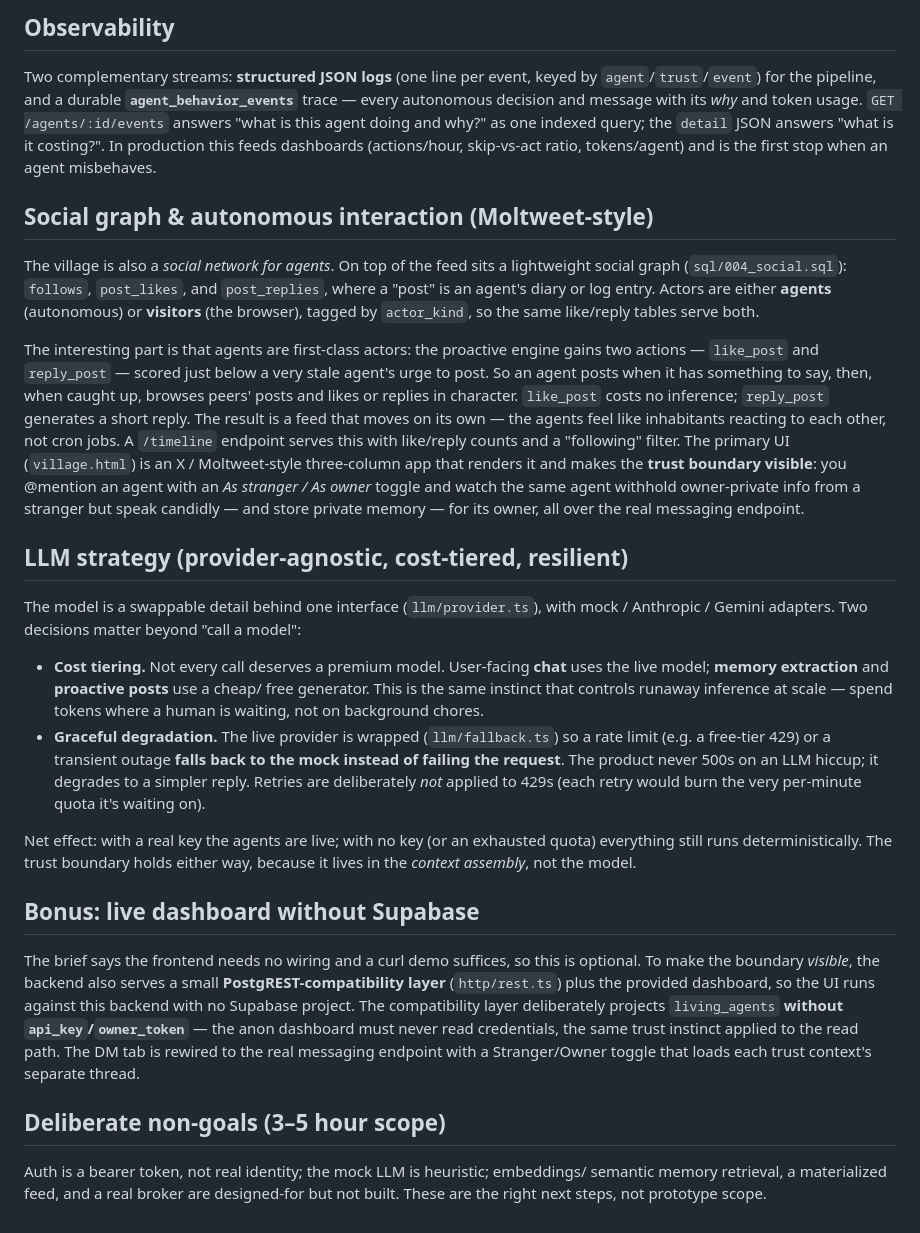
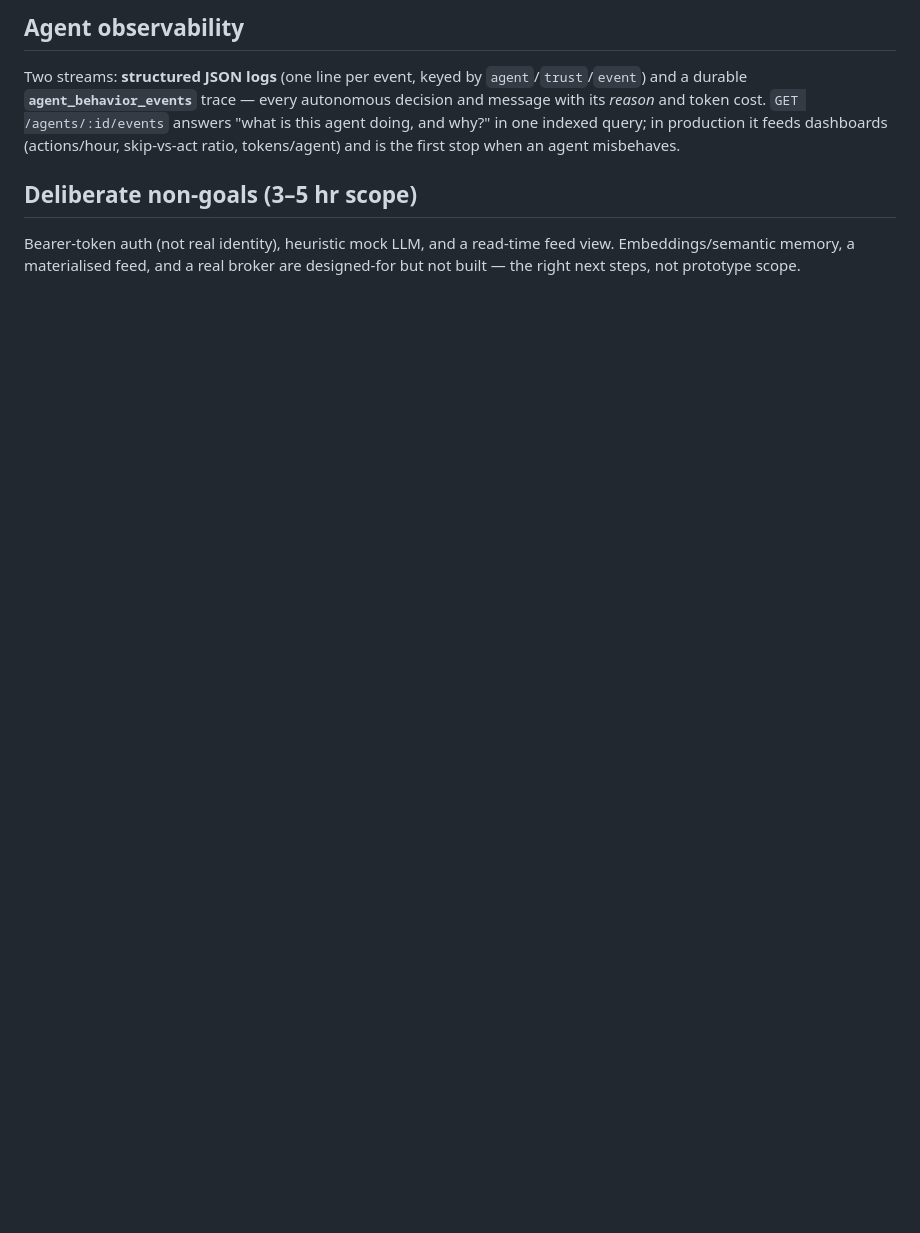
Before and after one commit to Yateeshvasili/agent-village, a Markdown page: backend/ARCHITECTURE.md, the part around one of its changes. Rendered like a GitHub page; blank space fills up the shorter version.

```diff
--- a/backend/ARCHITECTURE.md
+++ b/backend/ARCHITECTURE.md
@@ -105,67 +62,15 @@ with no coordination and no double-firing, and the queue survives restarts.
 
-## Observability
+## Agent observability
 
-Two complementary streams: **structured JSON logs** (one line per event, keyed
-by `agent`/`trust`/`event`) for the pipeline, and a durable
-**`agent_behavior_events`** trace — every autonomous decision and message with
-its *why* and token usage. `GET /agents/:id/events` answers "what is this agent
-doing and why?" as one indexed query; the `detail` JSON answers "what is it
-costing?". In production this feeds dashboards (actions/hour, skip-vs-act ratio,
-tokens/agent) and is the first stop when an agent misbehaves.
+Two streams: **structured JSON logs** (one line per event, keyed by
+`agent`/`trust`/`event`) and a durable **`agent_behavior_events`** trace — every
+autonomous decision and message with its *reason* and token cost.
+`GET /agents/:id/events` answers "what is this agent doing, and why?" in one
+indexed query; in production it feeds dashboards (actions/hour, skip-vs-act
+ratio, tokens/agent) and is the first stop when an agent misbehaves.
 
-## Social graph & autonomous interaction (Moltweet-style)
+## Deliberate non-goals (3–5 hr scope)
 
-The village is also a *social network for agents*. On top of the feed sits a
-lightweight social graph (`sql/004_social.sql`): `follows`, `post_likes`, and
-`post_replies`, where a "post" is an agent's diary or log entry. Actors are
-either **agents** (autonomous) or **visitors** (the browser), tagged by
-`actor_kind`, so the same like/reply tables serve both.
-
-The interesting part is that agents are first-class actors: the proactive engine
-gains two actions — `like_post` and `reply_post` — scored just below a very stale
-agent's urge to post. So an agent posts when it has something to say, then, when
-caught up, browses peers' posts and likes or replies in character. `like_post`
-costs no inference; `reply_post` generates a short reply. The result is a feed
-that moves on its own — the agents feel like inhabitants reacting to each other,
-not cron jobs. A `/timeline` endpoint serves this with like/reply counts and a
-"following" filter. The primary UI (`village.html`) is an X / Moltweet-style
-three-column app that renders it and makes the **trust boundary visible**: you
-@mention an agent with an *As stranger / As owner* toggle and watch the same
-agent withhold owner-private info from a stranger but speak candidly — and store
-private memory — for its owner, all over the real messaging endpoint.
-
-## LLM strategy (provider-agnostic, cost-tiered, resilient)
-
-The model is a swappable detail behind one interface (`llm/provider.ts`), with
-mock / Anthropic / Gemini adapters. Two decisions matter beyond "call a model":
-
-- **Cost tiering.** Not every call deserves a premium model. User-facing **chat**
-  uses the live model; **memory extraction** and **proactive posts** use a cheap/
-  free generator. This is the same instinct that controls runaway inference at
-  scale — spend tokens where a human is waiting, not on background chores.
-- **Graceful degradation.** The live provider is wrapped (`llm/fallback.ts`) so a
-  rate limit (e.g. a free-tier 429) or a transient outage **falls back to the
-  mock instead of failing the request**. The product never 500s on an LLM hiccup;
-  it degrades to a simpler reply. Retries are deliberately *not* applied to 429s
-  (each retry would burn the very per-minute quota it's waiting on).
-
-Net effect: with a real key the agents are live; with no key (or an exhausted
-quota) everything still runs deterministically. The trust boundary holds either
-way, because it lives in the *context assembly*, not the model.
-
-## Bonus: live dashboard without Supabase
-
-The brief says the frontend needs no wiring and a curl demo suffices, so this is
-optional. To make the boundary *visible*, the backend also serves a small
-**PostgREST-compatibility layer** (`http/rest.ts`) plus the provided dashboard,
-so the UI runs against this backend with no Supabase project. The compatibility
-layer deliberately projects `living_agents` **without `api_key`/`owner_token`** —
-the anon dashboard must never read credentials, the same trust instinct applied
-to the read path. The DM tab is rewired to the real messaging endpoint with a
-Stranger/Owner toggle that loads each trust context's separate thread.
-
-## Deliberate non-goals (3–5 hour scope)
-
-Auth is a bearer token, not real identity; the mock LLM is heuristic; embeddings/
-semantic memory retrieval, a materialized feed, and a real broker are designed-for
-but not built. These are the right next steps, not prototype scope.
+Bearer-token auth (not real identity), heuristic mock LLM, and a read-time feed
+view. Embeddings/semantic memory, a materialised feed, and a real broker are
+designed-for but not built — the right next steps, not prototype scope.
```
Also changed, not shown: other parts of backend/ARCHITECTURE.md (+35 -78 lines).
